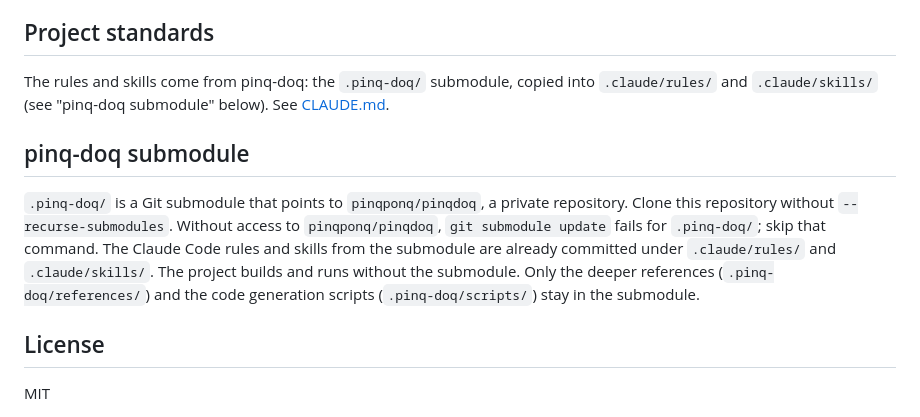
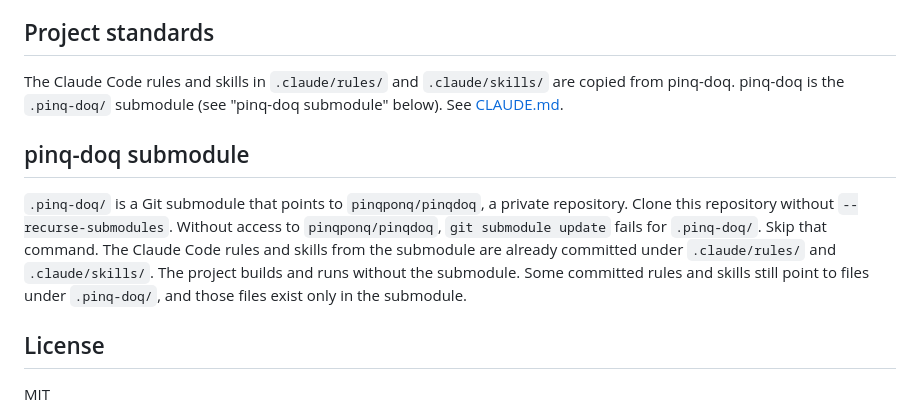
Before and after one commit to pinqponq/pinqloq-go-sample, a Markdown page: README.md, the part around the change. Drawn GitHub-style.

Commit message:
docs: make the submodule note claims exact
Refs pinqponq/org#229

Co-Authored-By: Claude Opus 5.5 <noreply@anthropic.com>

```diff
--- a/README.md
+++ b/README.md
@@ -60,11 +60,11 @@ Automated tests never send data to the live service: no session is configured wh
 
 ## Project standards
 
-The rules and skills come from pinq-doq: the `.pinq-doq/` submodule, copied into `.claude/rules/` and `.claude/skills/` (see "pinq-doq submodule" below). See [CLAUDE.md](CLAUDE.md).
+The Claude Code rules and skills in `.claude/rules/` and `.claude/skills/` are copied from pinq-doq. pinq-doq is the `.pinq-doq/` submodule (see "pinq-doq submodule" below). See [CLAUDE.md](CLAUDE.md).
 
 ## pinq-doq submodule
 
-`.pinq-doq/` is a Git submodule that points to `pinqponq/pinqdoq`, a private repository. Clone this repository without `--recurse-submodules`. Without access to `pinqponq/pinqdoq`, `git submodule update` fails for `.pinq-doq/`; skip that command. The Claude Code rules and skills from the submodule are already committed under `.claude/rules/` and `.claude/skills/`. The project builds and runs without the submodule. Only the deeper references (`.pinq-doq/references/`) and the code generation scripts (`.pinq-doq/scripts/`) stay in the submodule.
+`.pinq-doq/` is a Git submodule that points to `pinqponq/pinqdoq`, a private repository. Clone this repository without `--recurse-submodules`. Without access to `pinqponq/pinqdoq`, `git submodule update` fails for `.pinq-doq/`. Skip that command. The Claude Code rules and skills from the submodule are already committed under `.claude/rules/` and `.claude/skills/`. The project builds and runs without the submodule. Some committed rules and skills still point to files under `.pinq-doq/`, and those files exist only in the submodule.
 
 ## License
 
```
